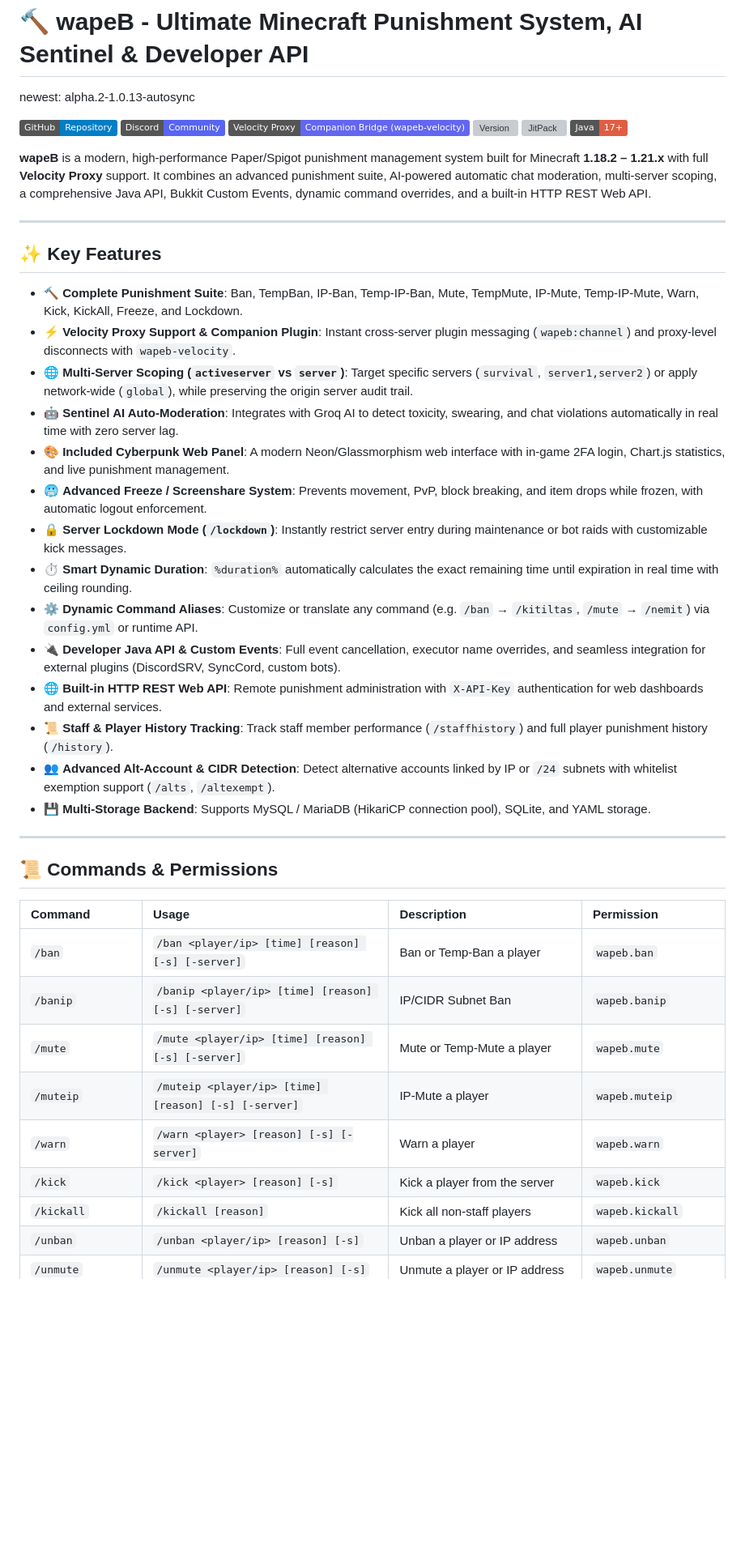
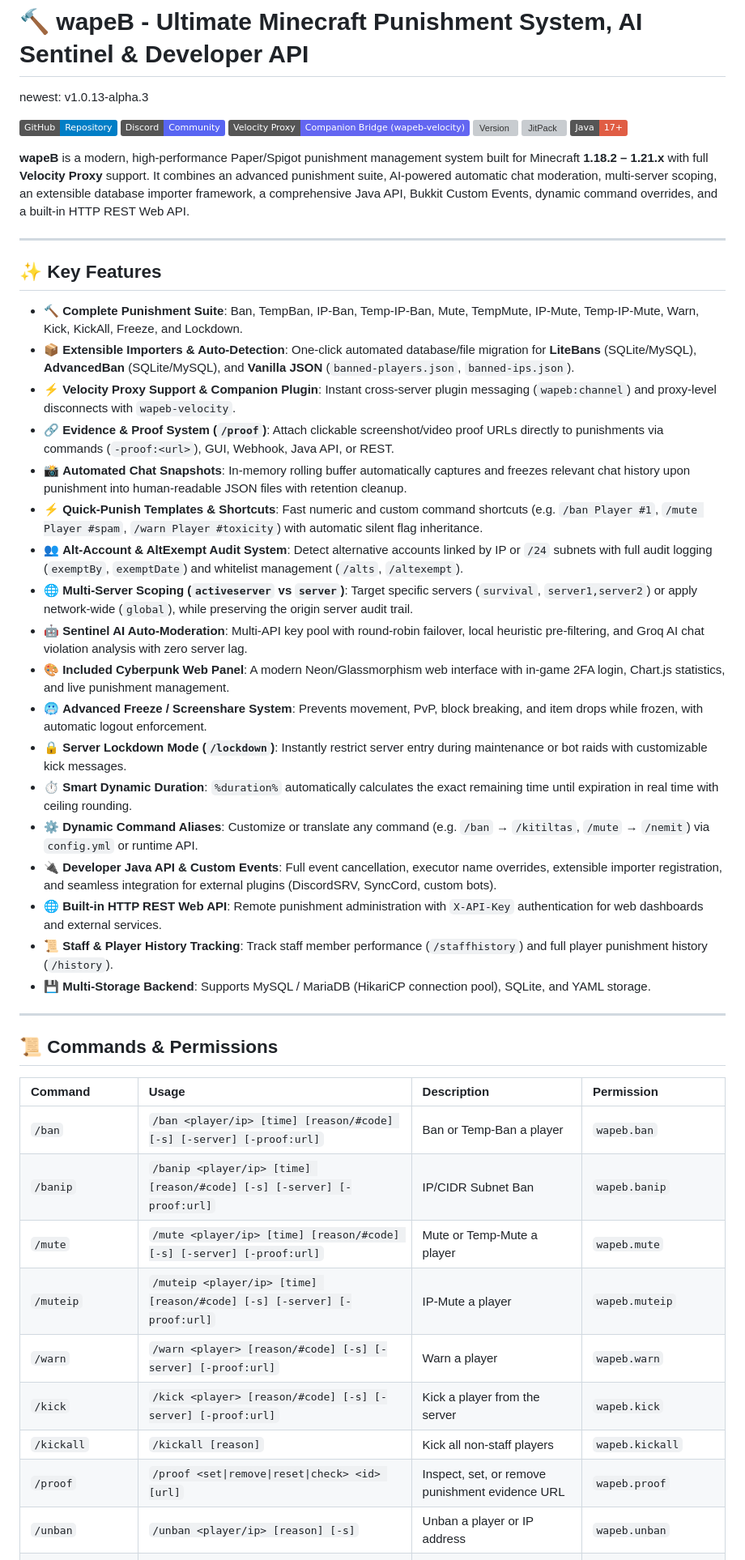
Before and after one commit to lftkraft/wapeB, a Markdown page: README.md, the part around one of its changes. Shown at 81% size. Rendered like a GitHub page; badges without logos; blank space fills up the shorter version; grey boxes are pictures that could not be loaded.

Commit message:
docs: update README.md and modrinth_description.md for v1.0.13-alpha.3 release

```diff
--- a/README.md
+++ b/README.md
@@ -1,5 +1,5 @@
 # 🔨 wapeB - Ultimate Minecraft Punishment System, AI Sentinel & Developer API
-newest: alpha.2-1.0.13-autosync
+newest: v1.0.13-alpha.3
 
 [![GitHub](https://img.shields.io/badge/GitHub-Repository-blue?logo=github)](https://github.com/lftkraft/wapeB)
 [![Discord](https://img.shields.io/badge/Discord-Community-5865F2?logo=discord&logoColor=white)](https://dc.coolnw.eu)
@@ -8,25 +8,29 @@ newest: alpha.2-1.0.13-autosync
 [![JitPack](https://jitpack.io/v/lftkraft/wapeB.svg)](https://jitpack.io/#lftkraft/wapeB)
 [![Java](https://img.shields.io/badge/Java-17%2B-red?logo=openjdk)](https://adoptium.net/)
 
-**wapeB** is a modern, high-performance Paper/Spigot punishment management system built for Minecraft **1.18.2 – 1.21.x** with full **Velocity Proxy** support. It combines an advanced punishment suite, AI-powered automatic chat moderation, multi-server scoping, a comprehensive Java API, Bukkit Custom Events, dynamic command overrides, and a built-in HTTP REST Web API.
+**wapeB** is a modern, high-performance Paper/Spigot punishment management system built for Minecraft **1.18.2 – 1.21.x** with full **Velocity Proxy** support. It combines an advanced punishment suite, AI-powered automatic chat moderation, multi-server scoping, an extensible database importer framework, a comprehensive Java API, Bukkit Custom Events, dynamic command overrides, and a built-in HTTP REST Web API.
 
 ---
 
 ## ✨ Key Features
 
 - 🔨 **Complete Punishment Suite**: Ban, TempBan, IP-Ban, Temp-IP-Ban, Mute, TempMute, IP-Mute, Temp-IP-Mute, Warn, Kick, KickAll, Freeze, and Lockdown.
+- 📦 **Extensible Importers & Auto-Detection**: One-click automated database/file migration for **LiteBans** (SQLite/MySQL), **AdvancedBan** (SQLite/MySQL), and **Vanilla JSON** (`banned-players.json`, `banned-ips.json`).
 - ⚡ **Velocity Proxy Support & Companion Plugin**: Instant cross-server plugin messaging (`wapeb:channel`) and proxy-level disconnects with `wapeb-velocity`.
+- 🔗 **Evidence & Proof System (`/proof`)**: Attach clickable screenshot/video proof URLs directly to punishments via commands (`-proof:<url>`), GUI, Webhook, Java API, or REST.
+- 📸 **Automated Chat Snapshots**: In-memory rolling buffer automatically captures and freezes relevant chat history upon punishment into human-readable JSON files with retention cleanup.
+- ⚡ **Quick-Punish Templates & Shortcuts**: Fast numeric and custom command shortcuts (e.g. `/ban Player #1`, `/mute Player #spam`, `/warn Player #toxicity`) with automatic silent flag inheritance.
+- 👥 **Alt-Account & AltExempt Audit System**: Detect alternative accounts linked by IP or `/24` subnets with full audit logging (`exemptBy`, `exemptDate`) and whitelist management (`/alts`, `/altexempt`).
 - 🌐 **Multi-Server Scoping (`activeserver` vs `server`)**: Target specific servers (`survival`, `server1,server2`) or apply network-wide (`global`), while preserving the origin server audit trail.
-- 🤖 **Sentinel AI Auto-Moderation**: Integrates with Groq AI to detect toxicity, swearing, and chat violations automatically in real time with zero server lag.
+- 🤖 **Sentinel AI Auto-Moderation**: Multi-API key pool with round-robin failover, local heuristic pre-filtering, and Groq AI chat violation analysis with zero server lag.
 - 🎨 **Included Cyberpunk Web Panel**: A modern Neon/Glassmorphism web interface with in-game 2FA login, Chart.js statistics, and live punishment management.
 - 🥶 **Advanced Freeze / Screenshare System**: Prevents movement, PvP, block breaking, and item drops while frozen, with automatic logout enforcement.
 - 🔒 **Server Lockdown Mode (`/lockdown`)**: Instantly restrict server entry during maintenance or bot raids with customizable kick messages.
 - ⏱️ **Smart Dynamic Duration**: `%duration%` automatically calculates the exact remaining time until expiration in real time with ceiling rounding.
 - ⚙️ **Dynamic Command Aliases**: Customize or translate any command (e.g. `/ban` → `/kitiltas`, `/mute` → `/nemit`) via `config.yml` or runtime API.
-- 🔌 **Developer Java API & Custom Events**: Full event cancellation, executor name overrides, and seamless integration for external plugins (DiscordSRV, SyncCord, custom bots).
+- 🔌 **Developer Java API & Custom Events**: Full event cancellation, executor name overrides, extensible importer registration, and seamless integration for external plugins (DiscordSRV, SyncCord, custom bots).
 - 🌐 **Built-in HTTP REST Web API**: Remote punishment administration with `X-API-Key` authentication for web dashboards and external services.
 - 📜 **Staff & Player History Tracking**: Track staff member performance (`/staffhistory`) and full player punishment history (`/history`).
-- 👥 **Advanced Alt-Account & CIDR Detection**: Detect alternative accounts linked by IP or `/24` subnets with whitelist exemption support (`/alts`, `/altexempt`).
 - 💾 **Multi-Storage Backend**: Supports MySQL / MariaDB (HikariCP connection pool), SQLite, and YAML storage.
 
 ---
@@ -35,13 +39,14 @@ newest: alpha.2-1.0.13-autosync
 
 | Command | Usage | Description | Permission |
 | :--- | :--- | :--- | :--- |
-| `/ban` | `/ban <player/ip> [time] [reason] [-s] [-server]` | Ban or Temp-Ban a player | `wapeb.ban` |
-| `/banip` | `/banip <player/ip> [time] [reason] [-s] [-server]` | IP/CIDR Subnet Ban | `wapeb.banip` |
-| `/mute` | `/mute <player/ip> [time] [reason] [-s] [-server]` | Mute or Temp-Mute a player | `wapeb.mute` |
-| `/muteip` | `/muteip <player/ip> [time] [reason] [-s] [-server]` | IP-Mute a player | `wapeb.muteip` |
-| `/warn` | `/warn <player> [reason] [-s] [-server]` | Warn a player | `wapeb.warn` |
-| `/kick` | `/kick <player> [reason] [-s]` | Kick a player from the server | `wapeb.kick` |
+| `/ban` | `/ban <player/ip> [time] [reason/#code] [-s] [-server] [-proof:url]` | Ban or Temp-Ban a player | `wapeb.ban` |
+| `/banip` | `/banip <player/ip> [time] [reason/#code] [-s] [-server] [-proof:url]` | IP/CIDR Subnet Ban | `wapeb.banip` |
+| `/mute` | `/mute <player/ip> [time] [reason/#code] [-s] [-server] [-proof:url]` | Mute or Temp-Mute a player | `wapeb.mute` |
+| `/muteip` | `/muteip <player/ip> [time] [reason/#code] [-s] [-server] [-proof:url]` | IP-Mute a player | `wapeb.muteip` |
+| `/warn` | `/warn <player> [reason/#code] [-s] [-server] [-proof:url]` | Warn a player | `wapeb.warn` |
+| `/kick` | `/kick <player> [reason/#code] [-s] [-server] [-proof:url]` | Kick a player from the server | `wapeb.kick` |
 | `/kickall` | `/kickall [reason]` | Kick all non-staff players | `wapeb.kickall` |
+| `/proof` | `/proof <set\|remove\|reset\|check> <id> [url]` | Inspect, set, or remove punishment evidence URL | `wapeb.proof` |
 | `/unban` | `/unban <player/ip> [reason] [-s]` | Unban a player or IP address | `wapeb.unban` |
 | `/unmute` | `/unmute <player/ip> [reason] [-s]` | Unmute a player or IP address | `wapeb.unmute` |
 | `/unwarn` | `/unwarn <player> [id/all]` | Remove warnings from a player | `wapeb.unwarn` |
```
Also changed, not shown: other parts of README.md (+22 -6 lines), modrinth_description.md (+38 -17 lines).
